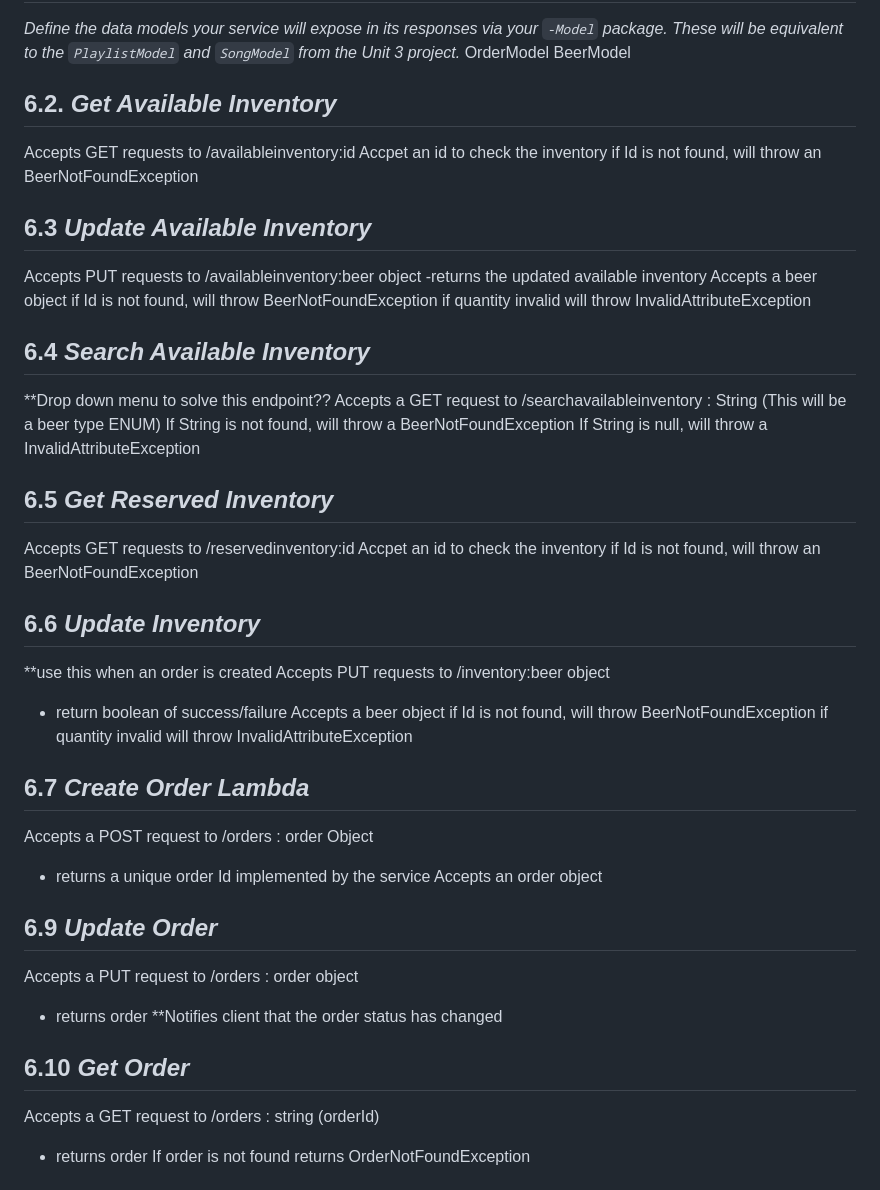
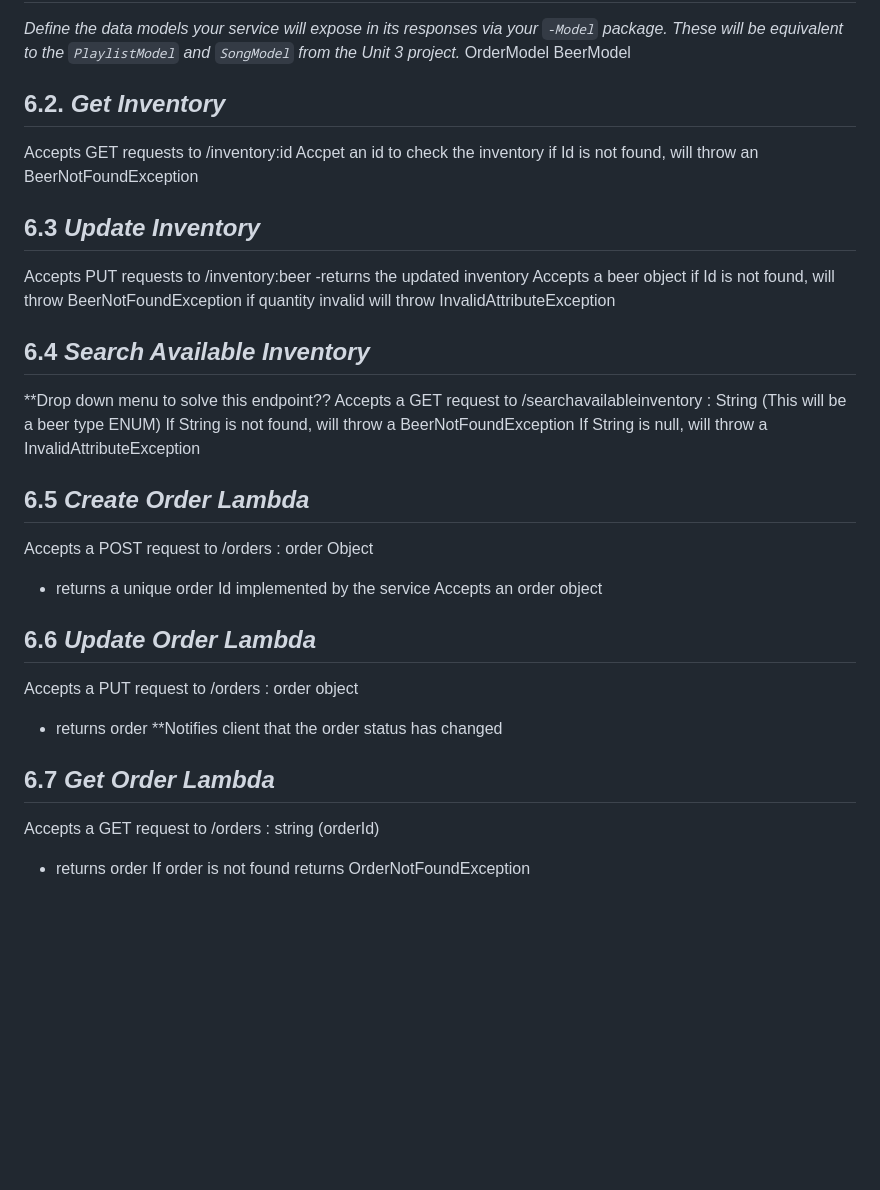
Before and after one commit to JNewton86/Six-Pack-Inovations, a Markdown page: resources/design-document.md, the part around the change. Rendered like a GitHub page; blank space fills up the shorter version.

Commit message:
updated design doc API

```diff
--- a/resources/design-document.md
+++ b/resources/design-document.md
@@ -107,14 +107,14 @@ _Define the data models your service will expose in its responses via your *`-Mo
 OrderModel
 BeerModel
 
-## 6.2. _Get Available Inventory_
-Accepts GET requests to /availableinventory:id
+## 6.2. _Get Inventory_
+Accepts GET requests to /inventory:id
 Accpet an id to check the inventory
 if Id is not found, will throw an BeerNotFoundException
 
-## 6.3 _Update Available Inventory_
-Accepts PUT requests to /availableinventory:beer object
--returns the updated available inventory
+## 6.3 _Update Inventory_
+Accepts PUT requests to /inventory:beer
+-returns the updated inventory
 Accepts a beer object
 if Id is not found, will throw BeerNotFoundException
 if quantity invalid will throw InvalidAttributeException
@@ -126,30 +126,17 @@ Accepts a GET request to /searchavailableinventory : String
 If String is not found, will throw a BeerNotFoundException
 If String is null, will throw a InvalidAttributeException
 
-## 6.5 _Get Reserved Inventory_
-Accepts GET requests to /reservedinventory:id
-Accpet an id to check the inventory
-if Id is not found, will throw an BeerNotFoundException
-
-## 6.6 _Update Inventory_
-**use this when an order is created
-Accepts PUT requests to /inventory:beer object
-- return boolean of success/failure
-Accepts a beer object
-if Id is not found, will throw BeerNotFoundException
-if quantity invalid will throw InvalidAttributeException
-
-## 6.7 _Create Order Lambda_
+## 6.5 _Create Order Lambda_
 Accepts a POST request to /orders : order Object
 - returns a unique order Id implemented by the service
 Accepts an order object
 
-## 6.9 _Update Order_
+## 6.6 _Update Order Lambda_
 Accepts a PUT request to /orders : order object
 - returns order
 **Notifies client that the order status has changed
 
-## 6.10 _Get Order_
+## 6.7 _Get Order Lambda_
 Accepts a GET request to /orders : string (orderId)
 - returns order
 If order is not found returns OrderNotFoundException
```
